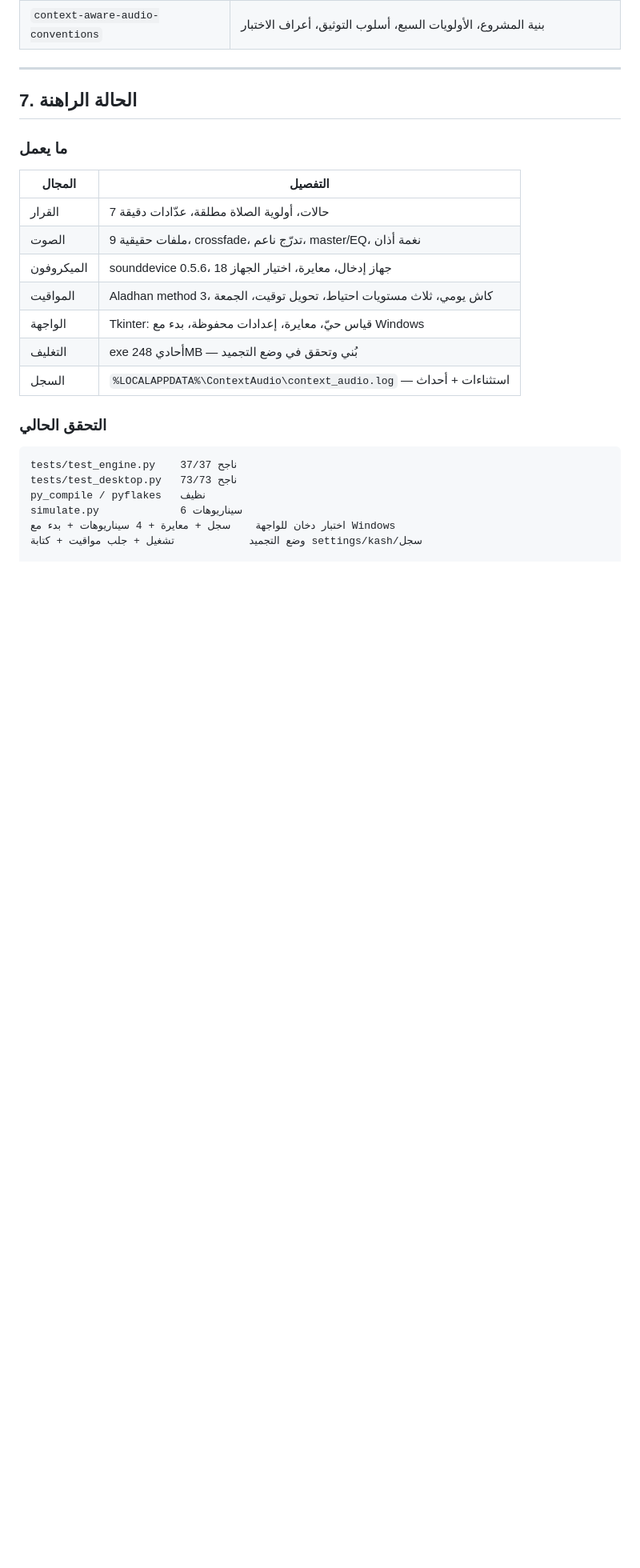
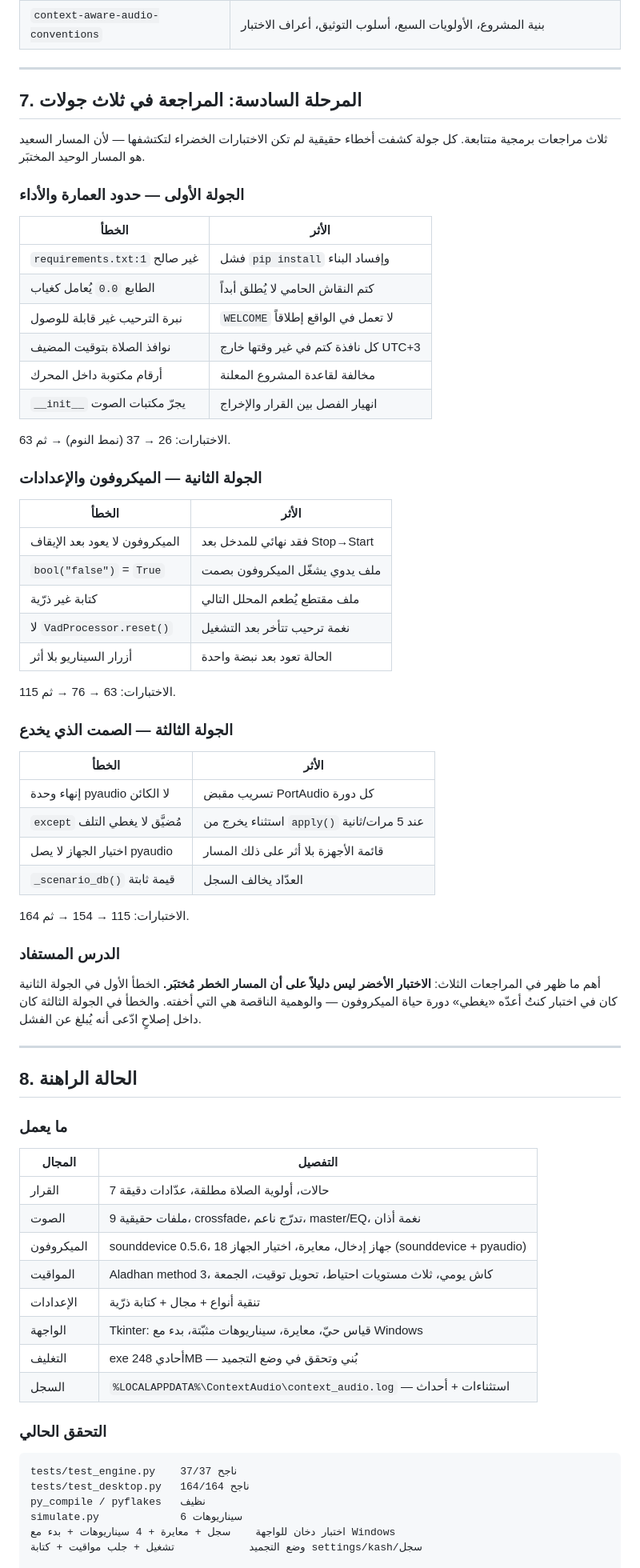
Before and after one commit to ahmedalbanna/Biophilic-Soundscape, a Markdown page: ROADMAP.md, the part around one of its changes. Shown at 80% size. Drawn GitHub-style; blank space fills up the shorter version.

````diff
--- a/ROADMAP.md
+++ b/ROADMAP.md
@@ -196,7 +196,57 @@ simulate.py          محاكاة السيناريوهات الستة
 
 ---
 
-## 7. الحالة الراهنة
+## 7. المرحلة السادسة: المراجعة في ثلاث جولات
+
+ثلاث مراجعات برمجية متتابعة. كل جولة كشفت أخطاء حقيقية لم تكن الاختبارات
+الخضراء لتكتشفها — لأن المسار السعيد هو المسار الوحيد المختبَر.
+
+### الجولة الأولى — حدود العمارة والأداء
+
+| الخطأ | الأثر |
+|---|---|
+| `requirements.txt:1` غير صالح | فشل `pip install` وإفساد البناء |
+| الطابع `0.0` يُعامل كغياب | كتم النقاش الحامي لا يُطلق أبداً |
+| نبرة الترحيب غير قابلة للوصول | `WELCOME` لا تعمل في الواقع إطلاقاً |
+| نوافذ الصلاة بتوقيت المضيف | كل نافذة كتم في غير وقتها خارج UTC+3 |
+| أرقام مكتوبة داخل المحرك | مخالفة لقاعدة المشروع المعلنة |
+| `__init__` يجرّ مكتبات الصوت | انهيار الفصل بين القرار والإخراج |
+
+الاختبارات: 26 → 37 (نمط النوم) → ثم 63.
+
+### الجولة الثانية — الميكروفون والإعدادات
+
+| الخطأ | الأثر |
+|---|---|
+| الميكروفون لا يعود بعد الإيقاف | فقد نهائي للمدخل بعد Stop→Start |
+| `bool("false")` = `True` | ملف يدوي يشغّل الميكروفون بصمت |
+| كتابة غير ذرّية | ملف مقتطع يُطعم المحلل التالي |
+| لا `VadProcessor.reset()` | نغمة ترحيب تتأخر بعد التشغيل |
+| أزرار السيناريو بلا أثر | الحالة تعود بعد نبضة واحدة |
+
+الاختبارات: 63 → 76 → ثم 115.
+
+### الجولة الثالثة — الصمت الذي يخدع
+
+| الخطأ | الأثر |
+|---|---|
+| إنهاء وحدة pyaudio لا الكائن | تسريب مقبض PortAudio كل دورة |
+| `except` مُضيَّق لا يغطي التلف | استثناء يخرج من `apply()` عند 5 مرات/ثانية |
+| اختيار الجهاز لا يصل pyaudio | قائمة الأجهزة بلا أثر على ذلك المسار |
+| `_scenario_db()` قيمة ثابتة | العدّاد يخالف السجل |
+
+الاختبارات: 115 → 154 → ثم 164.
+
+### الدرس المستفاد
+
+أهم ما ظهر في المراجعات الثلاث: **الاختبار الأخضر ليس دليلاً على أن
+المسار الخطر مُختبَر.** الخطأ الأول في الجولة الثانية كان في اختبار كنتُ
+أعدّه «يغطي» دورة حياة الميكروفون — والوهمية الناقصة هي التي أخفته.
+والخطأ في الجولة الثالثة كان داخل إصلاحٍ ادّعى أنه يُبلغ عن الفشل.
+
+---
+
+## 8. الحالة الراهنة
 
 ### ما يعمل
 
@@ -204,9 +254,10 @@ simulate.py          محاكاة السيناريوهات الستة
 |---|---|
 | القرار | 7 حالات، أولوية الصلاة مطلقة، عدّادات دقيقة |
 | الصوت | 9 ملفات حقيقية، crossfade، تدرّج ناعم، master/EQ، نغمة أذان |
-| الميكروفون | sounddevice 0.5.6، 18 جهاز إدخال، معايرة، اختيار الجهاز |
+| الميكروفون | sounddevice 0.5.6، 18 جهاز إدخال، معايرة، اختيار الجهاز (sounddevice + pyaudio) |
 | المواقيت | Aladhan method 3، كاش يومي، ثلاث مستويات احتياط، تحويل توقيت، الجمعة |
-| الواجهة | Tkinter: قياس حيّ، معايرة، إعدادات محفوظة، بدء مع Windows |
+| الإعدادات | تنقية أنواع + مجال + كتابة ذرّية |
+| الواجهة | Tkinter: قياس حيّ، معايرة، سيناريوهات مثبّتة، بدء مع Windows |
 | التغليف | exe أحادي 248MB — بُني وتحقق في وضع التجميد |
 | السجل | `%LOCALAPPDATA%\ContextAudio\context_audio.log` — استثناءات + أحداث |
 
@@ -214,7 +265,7 @@ simulate.py          محاكاة السيناريوهات الستة
 
 ```
 tests/test_engine.py    37/37 ناجح
-tests/test_desktop.py   73/73 ناجح
+tests/test_desktop.py   164/164 ناجح
 py_compile / pyflakes   نظيف
 simulate.py             6 سيناريوهات
 اختبار دخان للواجهة    سجل + معايرة + 4 سيناريوهات + بدء مع Windows
````
Also changed, not shown: other parts of ROADMAP.md (+17 -13 lines), README.md (+7 -2 lines), 1 other file.
